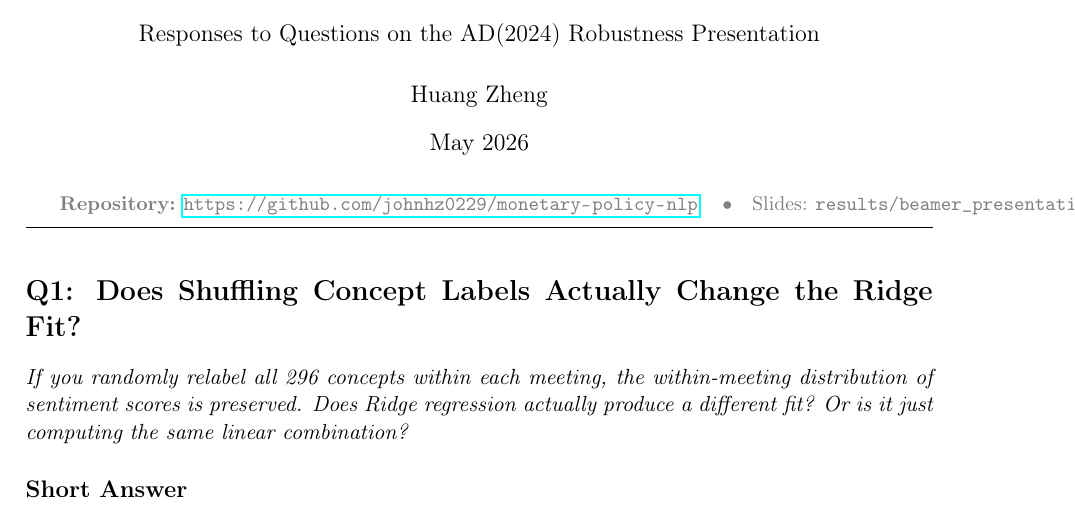
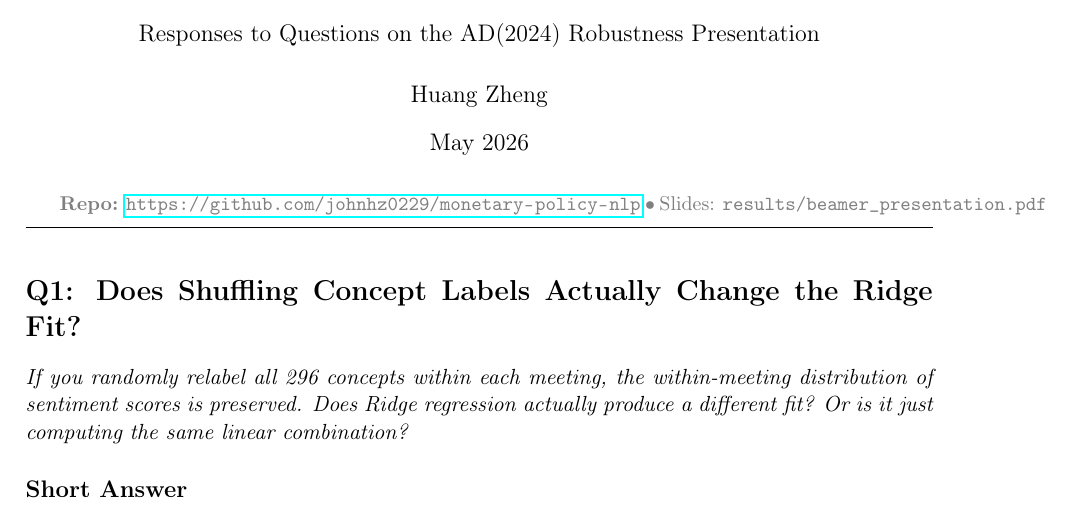
Before and after one commit to johnhz0229/monetary-policy-nlp, a LaTeX document (discussion/main.tex): part of page 1 of 6, cut so that both start at the same text. Compiled offline with pdfLaTeX.

Commit message:
Fix overfull, add repo link

```diff
--- a/discussion/main.tex
+++ b/discussion/main.tex
@@ -17,7 +17,7 @@
 \maketitle
 
 \vspace{-12pt}
-{\small\color{gray} \textbf{Repository:} \url{https://github.com/johnhz0229/monetary-policy-nlp} \quad$\bullet$\quad Slides: \texttt{results/beamer\_presentation.pdf}}
+{\small\color{gray} \textbf{Repo:} \url{https://github.com/johnhz0229/monetary-policy-nlp} $\bullet$ Slides: \texttt{results/beamer\_presentation.pdf}}
 
 \vspace{6pt}
 \hrule
```
Also changed, not shown: discussion/main.pdf.
